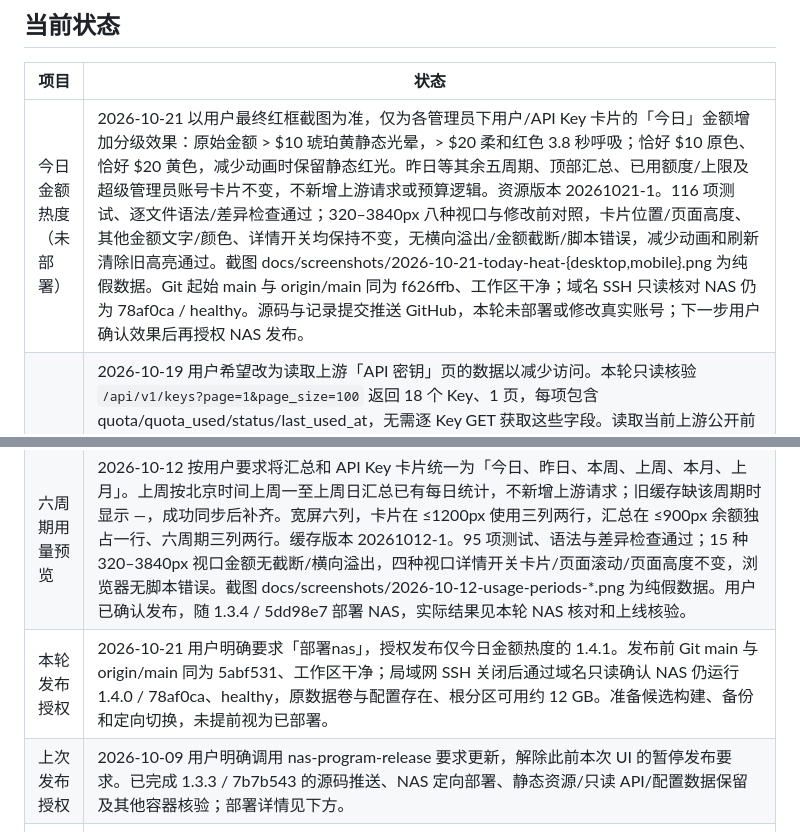
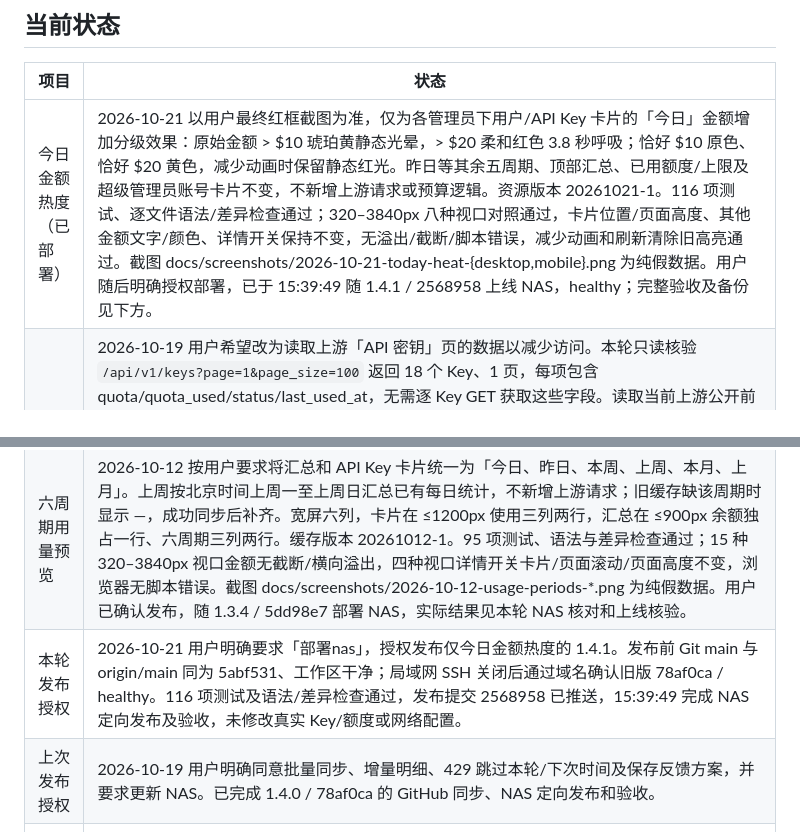
Before and after one commit to allin75/sub2api-key-manager, a Markdown page: docs/PROJECT_HANDOFF.md, 2 parts joined by grey strips. Drawn GitHub-style.

```diff
--- a/docs/PROJECT_HANDOFF.md
+++ b/docs/PROJECT_HANDOFF.md
@@ -6,14 +6,14 @@
 
 | 项目 | 状态 |
 | --- | --- |
-| 今日金额热度（未部署） | 2026-10-21 以用户最终红框截图为准，仅为各管理员下用户/API Key 卡片的「今日」金额增加分级效果：原始金额 > $10 琥珀黄静态光晕，> $20 柔和红色 3.8 秒呼吸；恰好 $10 原色、恰好 $20 黄色，减少动画时保留静态红光。昨日等其余五周期、顶部汇总、已用额度/上限及超级管理员账号卡片不变，不新增上游请求或预算逻辑。资源版本 20261021-1。116 项测试、逐文件语法/差异检查通过；320–3840px 八种视口与修改前对照，卡片位置/页面高度、其他金额文字/颜色、详情开关均保持不变，无横向溢出/金额截断/脚本错误，减少动画和刷新清除旧高亮通过。截图 docs/screenshots/2026-10-21-today-heat-{desktop,mobile}.png 为纯假数据。Git 起始 main 与 origin/main 同为 f626ffb、工作区干净；域名 SSH 只读核对 NAS 仍为 78af0ca / healthy。源码与记录提交推送 GitHub，本轮未部署或修改真实账号；下一步用户确认效果后再授权 NAS 发布。 |
+| 今日金额热度（已部署） | 2026-10-21 以用户最终红框截图为准，仅为各管理员下用户/API Key 卡片的「今日」金额增加分级效果：原始金额 > $10 琥珀黄静态光晕，> $20 柔和红色 3.8 秒呼吸；恰好 $10 原色、恰好 $20 黄色，减少动画时保留静态红光。昨日等其余五周期、顶部汇总、已用额度/上限及超级管理员账号卡片不变，不新增上游请求或预算逻辑。资源版本 20261021-1。116 项测试、逐文件语法/差异检查通过；320–3840px 八种视口对照通过，卡片位置/页面高度、其他金额文字/颜色、详情开关保持不变，无溢出/截断/脚本错误，减少动画和刷新清除旧高亮通过。截图 docs/screenshots/2026-10-21-today-heat-{desktop,mobile}.png 为纯假数据。用户随后明确授权部署，已于 15:39:49 随 1.4.1 / 2568958 上线 NAS，healthy；完整验收及备份见下方。 |
 | 批量读取接口核验 | 2026-10-19 用户希望改为读取上游「API 密钥」页的数据以减少访问。本轮只读核验 `/api/v1/keys?page=1&page_size=100` 返回 18 个 Key、1 页，每项包含 quota/quota_used/status/last_used_at，无需逐 Key GET 获取这些字段。读取当前上游公开前端代码确认该页另调用 `/api/v1/usage/dashboard/api-keys-usage`；按其原有 POST 查询方式一次传入 18 个 ID，返回 HTTP 200、18 项 stats，字段为 api_key_id/today_actual_cost/total_actual_cost。这是统计读取，不是配额写入；仅输出字段名和数量，不输出真实 Key/令牌。该批量统计不含六周期每日序列，也不能直接替代体验/奖励逐笔记账。建议全量列表按关联筛选、短期共享缓存与写后失效、保留精确周期统计、明细增量与核对及 429 退避，不能仅把 5 次 Key GET 改成 1 次而保留 69 页重扫。方案已获确认并随 1.4.0 发布，实际结果见本轮部署记录；接口核验时 NAS 仍为 5dd98e7 / healthy，Git 起始 main 与 origin/main 同为 7e90fca、干净。 |
 | 配额保存与持续报错排查 | 2026-10-19 09:35–09:36（北京时间）按用户要求只读检查 NAS。实际应用仍为 1.3.4 / 5dd98e7，running / healthy、重启 0、未 OOM，近 24 小时容器标准日志无输出；错误保存在各账号 cache.syncEvents。截图对应的五 Key 体验账号最后成功同步为 10-18 20:12:32，当前失败为上游 HTTP 429，主要发生在 detail-read，另有 usage-read；保留事件中有 125 条 429，最早保留到 10-09，并非本次点击才开始。09:27 后多次 action 来源失败，不能从该来源字段单独判定每次操作类型或是否仍有请求排队。只读读取目标上游 Key 确认实际配额与 NAS 旧缓存不一致，支持写入已生效而页面仍旧值；未改真实额度。该账号从 09-01 起重扫明细，缓存 6,578 条对应至少 69 页，目标 Key 的上游第一页返回 4,012 条 / 41 页。源码确认配额写入后等待整批同步、分页无 429 退避，按钮无等待/重复提交保护；这是持续限流和保存反馈延迟的重点修复方向，上游具体限流阈值未核实。登录、目标 Key GET 和明细第一页 GET 本轮均 200；未跑整批同步、重启、部署或更改生产配置。 |
 | 华为云备用入口已上线 | 2026-10-16 用户明确要求按建议完成，并选择 `key-direct.1501129.xyz`。已新增仅 DNS 的 A 记录直达华为云，Caddy 提供可信 HTTPS 和自动续期；NAS 以独立非 root、只读容器主动建立专用 SSH 反向隧道，云端只监听回环 13100，复用现有 22/80/443，无需新增安全组规则。控制台确认华东上海一、2 Mbit/s、100 GB 流量包。新入口 https://key-direct.1501129.xyz/ 与原 https://misekey.1501129.xyz/ 并存，连接同一个 NAS 程序和业务数据。证书、HTTP→HTTPS、页面及四个静态资源一致性、登录/会话/退出、401/CSRF/Origin/伪造来源头和 SSH 权限限制验证通过；专用 SSH 进程退出后容器自动重启并恢复 HTTPS。Caddy 与专用容器已配置自动启动，未重启两台主机。当前电脑网络 5 轮首页 HTML 请求中位耗时为华为云 0.21 秒、CF 1.85 秒，不代表所有网络或整页加载。原有 15 个容器 ID/启动时间/重启次数保持不变，NAS 应用仍为 1.3.4 / 5dd98e7、healthy。部署配置与回退说明见 deploy/huawei-relay/README.md，DNS 截图 docs/screenshots/2026-10-16-huawei-relay-dns.png；不保存真实业务页面截图，不提交密钥。 |
 | 华为云备用访问入口评估 | 2026-10-16 用户说明现有页面经 Cloudflare Tunnel 访问较慢，希望保留原入口并增加华为云中转；本轮明确要求使用本机已保存 SSH 密钥登录检查。已通过本机 SSH 别名 huawei-cloud 只读核对：区域 cn-east-3 / 可用区 cn-east-3d，Ubuntu 24.04.4，2 核、系统识别总内存约 1.7 GiB、40 GiB 根盘；未发现 Docker/Nginx/Caddy/FRP/WireGuard 命令或现有网站监听，公网带宽套餐未能从主机确认。NAS 到云服务器 SSH 端口三次 TCP 建连为 6.45–7.15 ms，仅代表该段建连，不代表完整网页耗时或吞吐。华为云访问 NAS 域名 3100 端口三次均未成功，需另建通道或继续排查直连条件。局域网 NAS SSH 超时后，域名 SSH 成功；实际发布标记仍为 5dd98e7、容器 running / healthy，NAS 本机页面 HTTP 200、约 2 ms。Git main 与 origin/main 起始同为 48b3a85，工作区干净。本轮未安装软件、修改云/NAS配置或部署应用；下一步设计独立加密通道及 HTTPS 新入口，核实公网带宽和域名接入条件，再实测与 CF 路径的页面耗时。 |
 | 六周期用量预览 | 2026-10-12 按用户要求将汇总和 API Key 卡片统一为「今日、昨日、本周、上周、本月、上月」。上周按北京时间上周一至上周日汇总已有每日统计，不新增上游请求；旧缓存缺该周期时显示 —，成功同步后补齐。宽屏六列，卡片在 ≤1200px 使用三列两行，汇总在 ≤900px 余额独占一行、六周期三列两行。缓存版本 20261012-1。95 项测试、语法与差异检查通过；15 种 320–3840px 视口金额无截断/横向溢出，四种视口详情开关卡片/页面滚动/页面高度不变，浏览器无脚本错误。截图 docs/screenshots/2026-10-12-usage-periods-*.png 为纯假数据。用户已确认发布，随 1.3.4 / 5dd98e7 部署 NAS，实际结果见本轮 NAS 核对和上线核验。 |
-| 本轮发布授权 | 2026-10-21 用户明确要求「部署nas」，授权发布仅今日金额热度的 1.4.1。发布前 Git main 与 origin/main 同为 5abf531、工作区干净；局域网 SSH 关闭后通过域名只读确认 NAS 仍运行 1.4.0 / 78af0ca、healthy，原数据卷与配置存在、根分区可用约 12 GB。准备候选构建、备份和定向切换，未提前视为已部署。 |
-| 上次发布授权 | 2026-10-09 用户明确调用 nas-program-release 要求更新，解除此前本次 UI 的暂停发布要求。已完成 1.3.3 / 7b7b543 的源码推送、NAS 定向部署、静态资源/只读 API/配置数据保留及其他容器核验；部署详情见下方。 |
+| 本轮发布授权 | 2026-10-21 用户明确要求「部署nas」，授权发布仅今日金额热度的 1.4.1。发布前 Git main 与 origin/main 同为 5abf531、工作区干净；局域网 SSH 关闭后通过域名确认旧版 78af0ca / healthy。116 项测试及语法/差异检查通过，发布提交 2568958 已推送，15:39:49 完成 NAS 定向发布及验收，未修改真实 Key/额度或网络配置。 |
+| 上次发布授权 | 2026-10-19 用户明确同意批量同步、增量明细、429 跳过本轮/下次时间及保存反馈方案，并要求更新 NAS。已完成 1.4.0 / 78af0ca 的 GitHub 同步、NAS 定向发布和验收。 |
 | 本地上下自动选位 | 2026-10-09 用户确认发布，已随 1.3.3 / 7b7b543 部署。下方不足时检查上方，优先同时显示来源卡片和详情；两边不足时选择较大空白区并限制高度、内部滚动。保持原卡片宽度，不插入占位、不缩卡片、不自动滚动。93 项测试和本地逐帧检查通过，7 张卡片、scrollY、页面高度变化均为 0；截图 docs/screenshots/2026-10-09-vertical-preview-*.png，缓存版本 20261009-7。本机纯假数据预览继续运行，和 NAS 数据独立。 |
 | 本地下方浮层预览 | 2026-10-09 用户否决三版美化，改为恢复原规则：侧边空间足够时向外，否则下方展开，但不能推动任何卡片。已恢复原卡片宽度和金额布局，删除 grid 占位/自动滚动；下方使用 body 内 fixed 浮层，靠近视口底部时定位到可见区，内部可滚动。91 项测试/语法/差异检查通过；原 e95c849 的 1512px 布局逐项一致，10 种视口逐帧验证打开/切换/关闭时卡片位移、scrollY 和页面高度变化均为 0；另验证短手机窗口的内部滚动/滚动到底稳定。截图 docs/screenshots/2026-10-09-floating-preview-*.png。本机纯假数据预览 http://127.0.0.1:3100/ 已启动（忽略目录脚本，PID 记录 .playwright-mcp/floating-demo.pid）；不访问生产上游。此前此变更等待用户确认；现用户已明确授权更新，已随 1.3.3 / 7b7b543 部署，旧暂停状态解除。 |
 | 详细用量固定向外 | 2026-10-09 用户明确纠正 1.3.1 的向内展开方案，已发布 1.3.2 / 98d455c：左列固定向左、右列固定向右，空间不足时按 body 实际宽度缩窄并居中 Key grid，为两侧留空；撤掉方向反转与只缩活动卡片。较窄卡片金额换行、不截断。与原 e95c849 的 1920×1080 卡片几何尺寸逐项一致，15 种视口、零消费/$9999.99、固定预览窗口调整、关闭/减少动画检查通过，91 项测试通过。静态资源 20261009-5，截图 docs/screenshots/2026-10-09-outward-preview-*.png。用户随后认为仍不美观，要求暂停后续 NAS 发布，先比较本地方案。 |
```
Also changed, not shown: other parts of docs/PROJECT_HANDOFF.md (+12 -10 lines).
